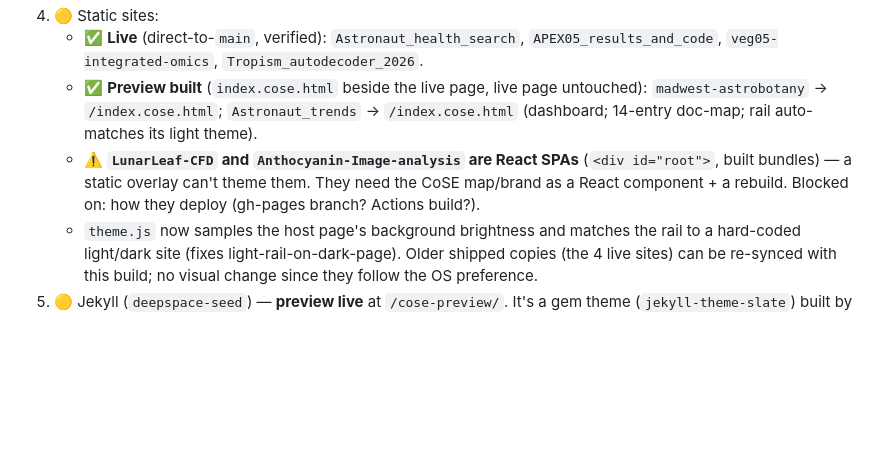
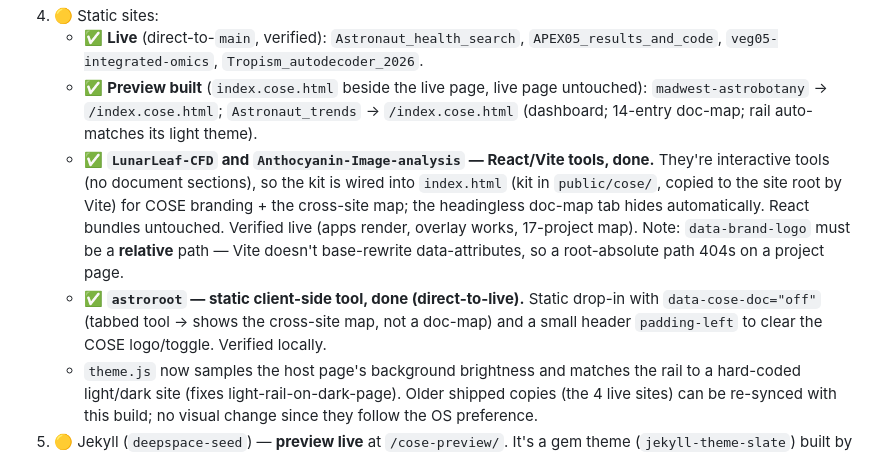
Before and after one commit to dr-richard-barker/Plant_response_to_radiation, a Markdown page: docs/theme-prototype/README.md, the part around the change. Drawn GitHub-style; blank space fills up the shorter version.

Commit message:
Track React SPAs + astroroot done in rollout plan
Co-Authored-By: Claude Fable 5 <noreply@anthropic.com>

```diff
--- a/docs/theme-prototype/README.md
+++ b/docs/theme-prototype/README.md
@@ -149,9 +149,15 @@ The theme kit is plain CSS/JS, so it *can* drop into all of these — but the me
    - ✅ **Preview built** (`index.cose.html` beside the live page, live page untouched):
      `madwest-astrobotany` → `/index.cose.html`; `Astronaut_trends` → `/index.cose.html`
      (dashboard; 14-entry doc-map; rail auto-matches its light theme).
-   - ⚠️ **`LunarLeaf-CFD` and `Anthocyanin-Image-analysis` are React SPAs** (`<div id="root">`,
-     built bundles) — a static overlay can't theme them. They need the CoSE map/brand as a React
-     component + a rebuild. Blocked on: how they deploy (gh-pages branch? Actions build?).
+   - ✅ **`LunarLeaf-CFD` and `Anthocyanin-Image-analysis` — React/Vite tools, done.** They're
+     interactive tools (no document sections), so the kit is wired into `index.html` (kit in
+     `public/cose/`, copied to the site root by Vite) for COSE branding + the cross-site map; the
+     headingless doc-map tab hides automatically. React bundles untouched. Verified live (apps render,
+     overlay works, 17-project map). Note: `data-brand-logo` must be a **relative** path — Vite doesn't
+     base-rewrite data-attributes, so a root-absolute path 404s on a project page.
+   - ✅ **`astroroot` — static client-side tool, done (direct-to-live).** Static drop-in with
+     `data-cose-doc="off"` (tabbed tool → shows the cross-site map, not a doc-map) and a small header
+     `padding-left` to clear the COSE logo/toggle. Verified locally.
    - `theme.js` now samples the host page's background brightness and matches the rail to a
      hard-coded light/dark site (fixes light-rail-on-dark-page). Older shipped copies (the 4 live
      sites) can be re-synced with this build; no visual change since they follow the OS preference.
```
